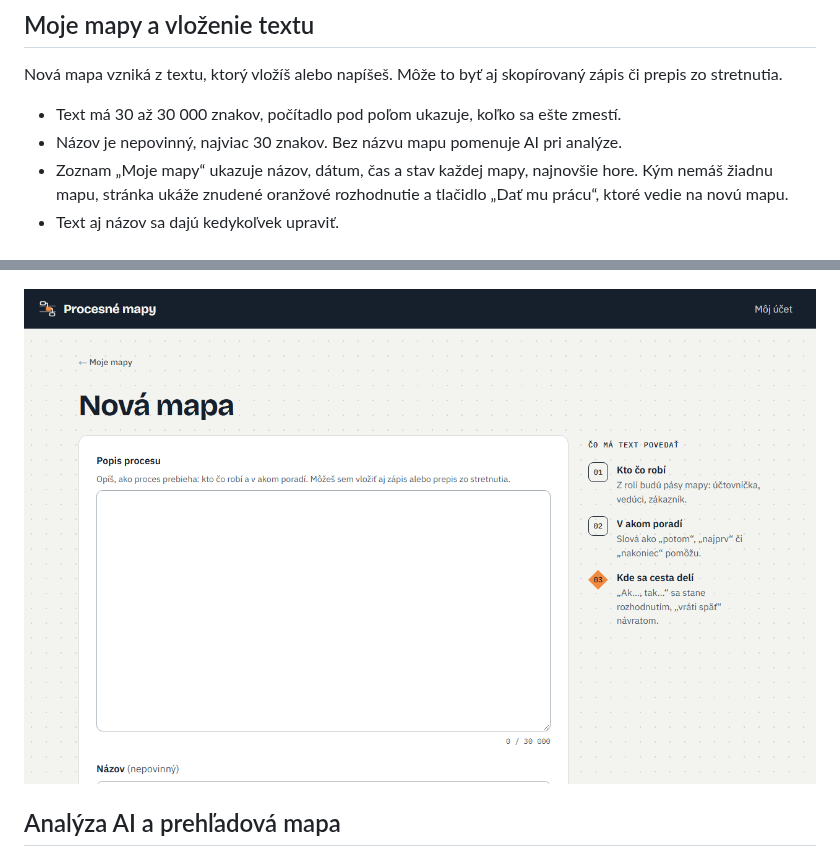
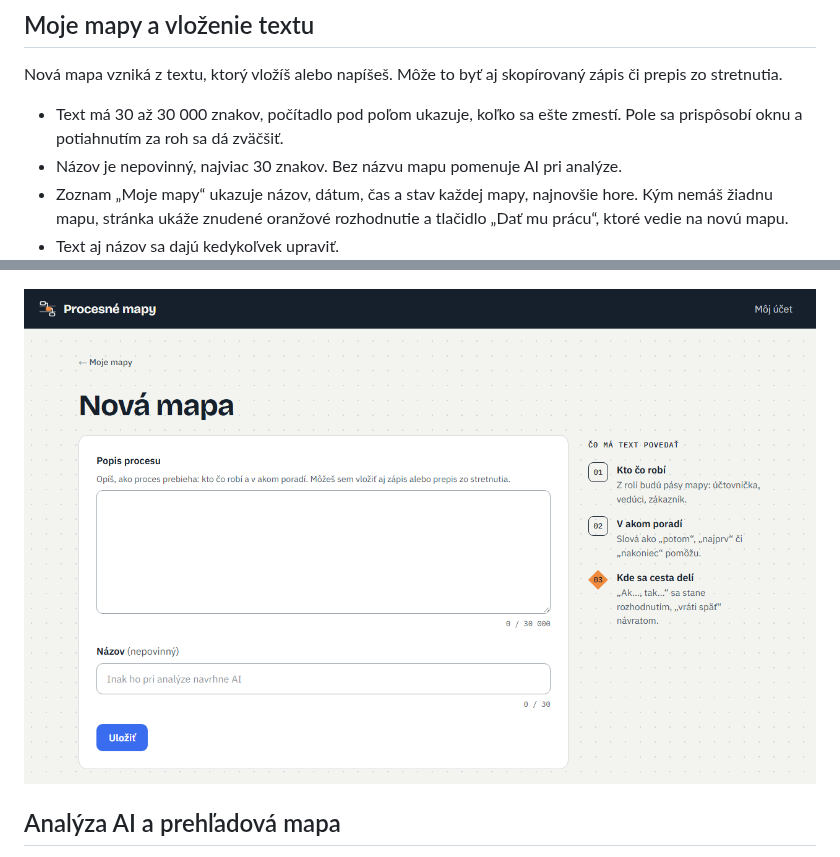
Before and after one commit to hancarovamonika-prog/procesne-mapy-dokumentacia, a Markdown page: index.md, 2 parts joined by grey strips. GitHub-like rendering; pictures changed too: obrazky/nova-mapa.png.

```diff
--- a/index.md
+++ b/index.md
@@ -29,7 +29,7 @@ Zatiaľ chýba potvrdzujúci e-mail po zrušení účtu.
 
 Nová mapa vzniká z textu, ktorý vložíš alebo napíšeš. Môže to byť aj skopírovaný zápis či prepis zo stretnutia.
 
-- Text má 30 až 30 000 znakov, počítadlo pod poľom ukazuje, koľko sa ešte zmestí.
+- Text má 30 až 30 000 znakov, počítadlo pod poľom ukazuje, koľko sa ešte zmestí. Pole sa prispôsobí oknu a potiahnutím za roh sa dá zväčšiť.
 - Názov je nepovinný, najviac 30 znakov. Bez názvu mapu pomenuje AI pri analýze.
 - Zoznam „Moje mapy“ ukazuje názov, dátum, čas a stav každej mapy, najnovšie hore. Kým nemáš žiadnu mapu, stránka ukáže znudené oranžové rozhodnutie a tlačidlo „Dať mu prácu“, ktoré vedie na novú mapu.
 - Text aj názov sa dajú kedykoľvek upraviť.
```
Also changed, not shown: other parts of index.md (+16 -2 lines), obrazky/detail-kroku.png, obrazky/uprava-mapy.png (added).
